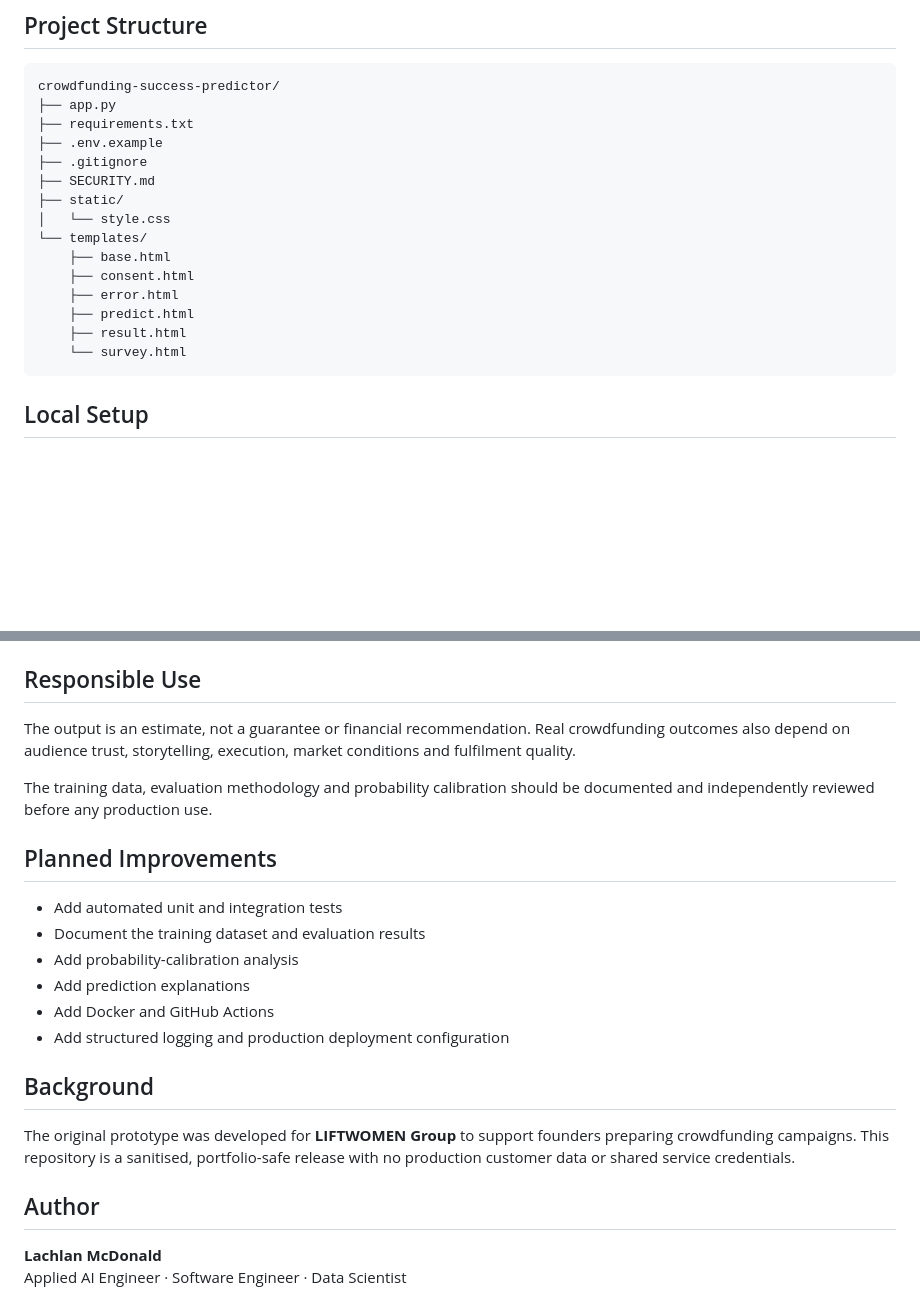
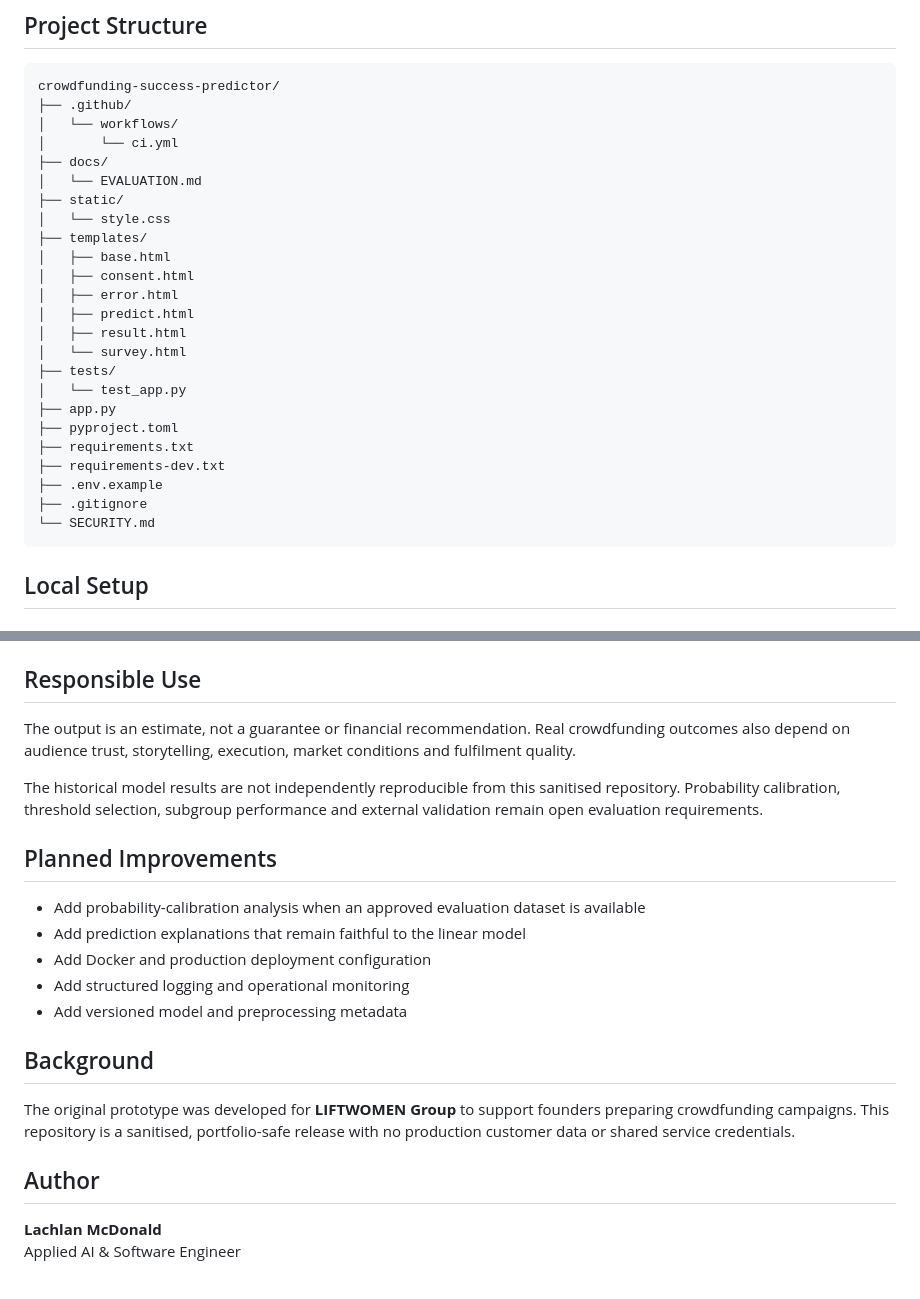
Before and after one commit to Lukeyone/crowdfunding-success-predictor, a Markdown page: README.md, 2 parts joined by grey strips. Drawn GitHub-style; blank space fills up the shorter version.

````diff
--- a/README.md
+++ b/README.md
@@ -91,20 +137,29 @@ account and credentials. Never commit credentials to this repository.
 
 ```text
 crowdfunding-success-predictor/
+├── .github/
+│   └── workflows/
+│       └── ci.yml
+├── docs/
+│   └── EVALUATION.md
+├── static/
+│   └── style.css
+├── templates/
+│   ├── base.html
+│   ├── consent.html
+│   ├── error.html
+│   ├── predict.html
+│   ├── result.html
+│   └── survey.html
+├── tests/
+│   └── test_app.py
 ├── app.py
+├── pyproject.toml
 ├── requirements.txt
+├── requirements-dev.txt
 ├── .env.example
 ├── .gitignore
-├── SECURITY.md
-├── static/
-│   └── style.css
-└── templates/
-    ├── base.html
-    ├── consent.html
-    ├── error.html
-    ├── predict.html
-    ├── result.html
-    └── survey.html
+└── SECURITY.md
 ```
 
 ## Local Setup
@@ -171,21 +234,22 @@ Open `http://127.0.0.1:5000`.
 
 ## Responsible Use
 
-The output is an estimate, not a guarantee or financial recommendation.
-Real crowdfunding outcomes also depend on audience trust, storytelling,
-execution, market conditions and fulfilment quality.
+The output is an estimate, not a guarantee or financial recommendation. Real
+crowdfunding outcomes also depend on audience trust, storytelling, execution,
+market conditions and fulfilment quality.
 
-The training data, evaluation methodology and probability calibration
-should be documented and independently reviewed before any production use.
+The historical model results are not independently reproducible from this
+sanitised repository. Probability calibration, threshold selection, subgroup
+performance and external validation remain open evaluation requirements.
 
 ## Planned Improvements
 
-- Add automated unit and integration tests
-- Document the training dataset and evaluation results
-- Add probability-calibration analysis
-- Add prediction explanations
-- Add Docker and GitHub Actions
-- Add structured logging and production deployment configuration
+- Add probability-calibration analysis when an approved evaluation dataset is
+  available
+- Add prediction explanations that remain faithful to the linear model
+- Add Docker and production deployment configuration
+- Add structured logging and operational monitoring
+- Add versioned model and preprocessing metadata
 
 ## Background
 
@@ -197,6 +261,6 @@ credentials.
 ## Author
 
 **Lachlan McDonald**
-Applied AI Engineer · Software Engineer · Data Scientist
+Applied AI & Software Engineer
 
 [LinkedIn](https://www.linkedin.com/in/lachlanmcdonaldtech) ·
````
Also changed, not shown: other parts of README.md (+62 -7 lines).
